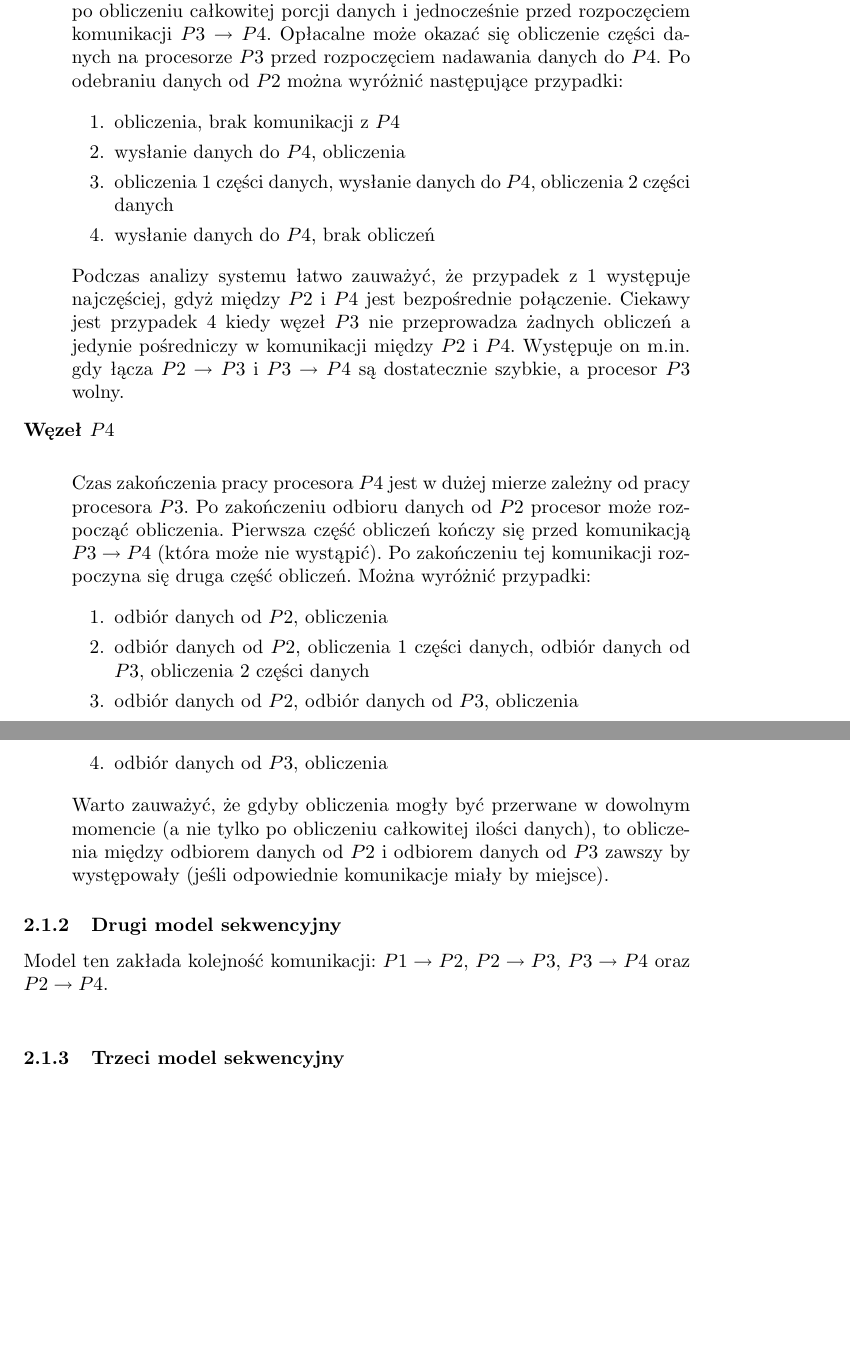
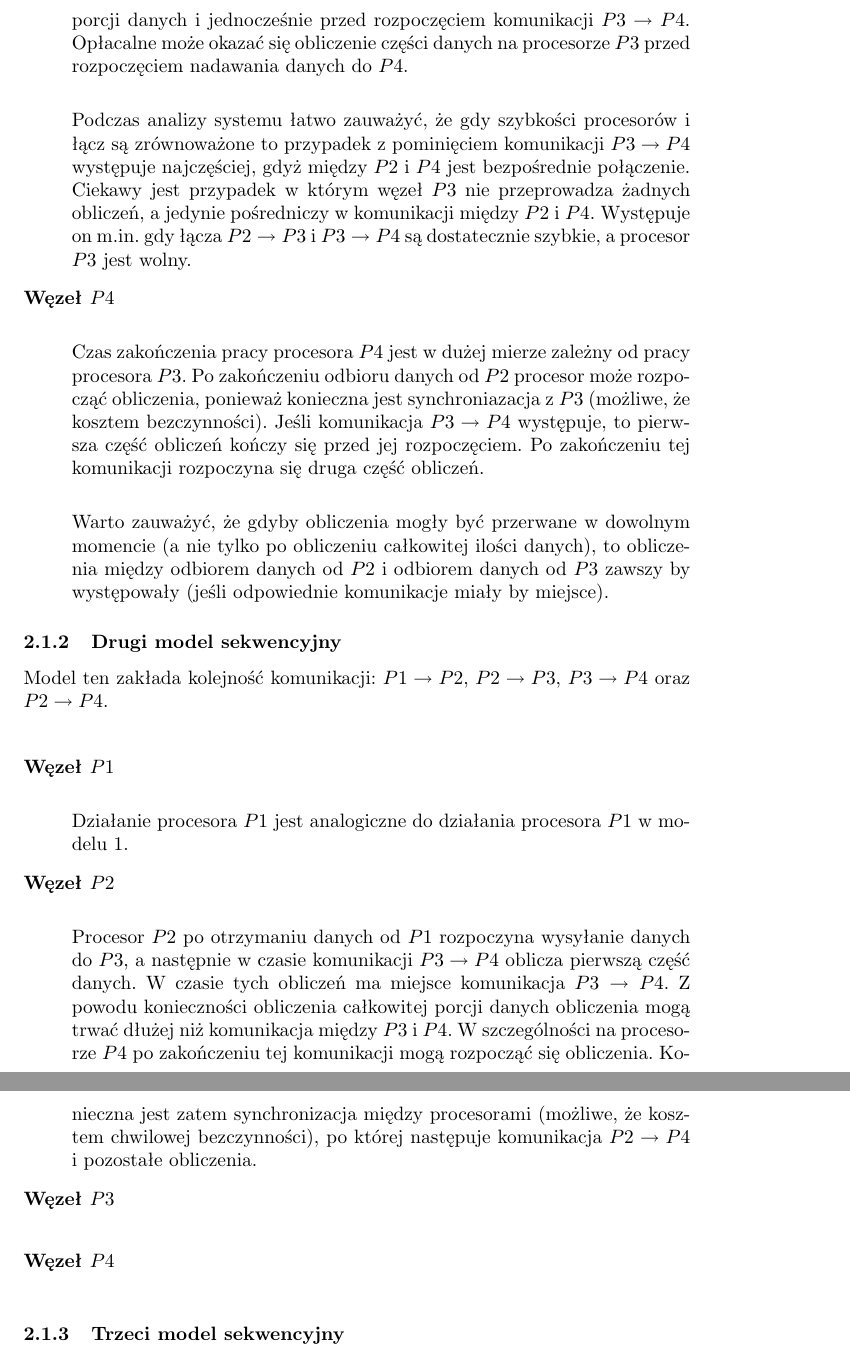
Before and after one commit to aszczepanski/pr-projekt, a LaTeX document (doc/document.tex, which reads doc/tex/analysis.tex): two parts of pages 5 and 6 of 9 before the commit and two parts of pages 5 and 6 of 10 after it, joined at a grey line, cut so that both start at the same text, the shorter picture padded with empty space. Compiled offline with pdfLaTeX.

Commit message:
small changes in first deq model description

```diff
--- a/doc/tex/analysis.tex
+++ b/doc/tex/analysis.tex
@@ -85,31 +67,17 @@ czasu komunikacji na łączu $P2 \to P3$, obliczeń pomiędzy komunikacjami, kom
 Obliczenia między komunikacjami wynikają z faktu, że jednocześnie z komunikacją $P2 \to P3$ mogą odbywać się obliczenia na procesorze $P4$
 które muszą zakończyć się po obliczeniu całkowitej porcji danych i jednocześnie przed rozpoczęciem komunikacji $P3 \to P4$.
-Opłacalne może okazać się obliczenie części danych na procesorze $P3$ przed rozpoczęciem nadawania danych do $P4$.
-Po odebraniu danych od $P2$ można wyróżnić następujące przypadki:
+Opłacalne może okazać się obliczenie części danych na procesorze $P3$ przed rozpoczęciem nadawania danych do $P4$. \\
 
-\begin{enumerate}
-\item obliczenia, brak komunikacji z $P4$ \label{sek1p31}
-\item wysłanie danych do $P4$, obliczenia
-\item obliczenia 1 części danych, wysłanie danych do $P4$, obliczenia 2 części danych
-\item wysłanie danych do $P4$, brak obliczeń \label{sek1p32}
-\end{enumerate}
-
-Podczas analizy systemu łatwo zauważyć, że przypadek z \ref{sek1p31} występuje najczęściej, gdyż między $P2$ i $P4$ jest bezpośrednie połączenie.
-Ciekawy jest przypadek \ref{sek1p32} kiedy węzeł $P3$ nie przeprowadza żadnych obliczeń a jedynie pośredniczy w komunikacji między $P2$ i $P4$.
-Występuje on m.in. gdy łącza $P2 \to P3$ i $P3 \to P4$ są dostatecznie szybkie, a procesor $P3$ wolny.
+Podczas analizy systemu łatwo zauważyć, że gdy szybkości procesorów i łącz są zrównoważone to przypadek z pominięciem komunikacji $P3 \to P4$ występuje najczęściej,
+gdyż między $P2$ i $P4$ jest bezpośrednie połączenie.
+Ciekawy jest przypadek w którym węzeł $P3$ nie przeprowadza żadnych obliczeń, a jedynie pośredniczy w komunikacji między $P2$ i $P4$.
+Występuje on m.in. gdy łącza $P2 \to P3$ i $P3 \to P4$ są dostatecznie szybkie, a procesor $P3$ jest wolny.
 
 \item[Węzeł $P4$] \hfill \\
 
-Czas zakończenia pracy procesora $P4$ jest w dużej mierze zależny od pracy procesora $P3$. Po zakończeniu odbioru danych od $P2$ procesor może rozpocząć obliczenia.
-Pierwsza część obliczeń kończy się przed komunikacją $P3 \to P4$ (która może nie wystąpić). Po zakończeniu tej komunikacji rozpoczyna się druga część obliczeń.
-Można wyróżnić przypadki:
-
-\begin{enumerate}
-\item odbiór danych od $P2$, obliczenia
-\item odbiór danych od $P2$, obliczenia 1 części danych, odbiór danych od $P3$, obliczenia 2 części danych
-\item odbiór danych od $P2$, odbiór danych od $P3$, obliczenia
-\item odbiór danych od $P3$, obliczenia
-\end{enumerate}
+Czas zakończenia pracy procesora $P4$ jest w dużej mierze zależny od pracy procesora $P3$. Po zakończeniu odbioru danych od $P2$ procesor może rozpocząć obliczenia,
+ponieważ konieczna jest synchroniazacja z $P3$ (możliwe, że kosztem bezczynności).
+Jeśli komunikacja $P3 \to P4$ występuje, to pierwsza część obliczeń kończy się przed jej rozpoczęciem. Po zakończeniu tej komunikacji rozpoczyna się druga część obliczeń. \\
 
 Warto zauważyć, że gdyby obliczenia mogły być przerwane w dowolnym momencie (a nie tylko po obliczeniu całkowitej ilości danych),
 to obliczenia między odbiorem danych od $P2$ i odbiorem danych od $P3$ zawszy by występowały (jeśli odpowiednie komunikacje miały by miejsce).
@@ -120,3 +88,21 @@ to obliczenia między odbiorem danych od $P2$ i odbiorem danych od $P3$ zawszy b
 
 Model ten zakłada kolejność komunikacji: $P1 \to P2$, $P2 \to P3$, $P3 \to P4$ oraz $P2 \to P4$. \\
 
+\begin{description}
+
+\item[Węzeł $P1$] \hfill \\
+
+Działanie procesora $P1$ jest analogiczne do działania procesora $P1$ w modelu 1.
+
+\item[Węzeł $P2$] \hfill \\
+
+Procesor $P2$ po otrzymaniu danych od $P1$ rozpoczyna wysyłanie danych do $P3$, a następnie w czasie komunikacji $P3 \to P4$ oblicza pierwszą część danych.
+W czasie tych obliczeń ma miejsce komunikacja $P3 \to P4$. Z powodu konieczności obliczenia całkowitej porcji danych obliczenia mogą trwać dłużej niż komunikacja
+między $P3$ i $P4$. W szczególności na procesorze $P4$ po zakończeniu tej komunikacji mogą rozpocząć się obliczenia.
+Konieczna jest zatem synchronizacja między procesorami (możliwe, że kosztem chwilowej bezczynności), po której następuje komunikacja $P2 \to P4$ i pozostałe obliczenia.
+
+\item[Węzeł $P3$] \hfill \\
+
+\item[Węzeł $P4$] \hfill \\
+
+\end{description}
```
Also changed, not shown: doc/tex/analysis.tex (62 more changed lines).
